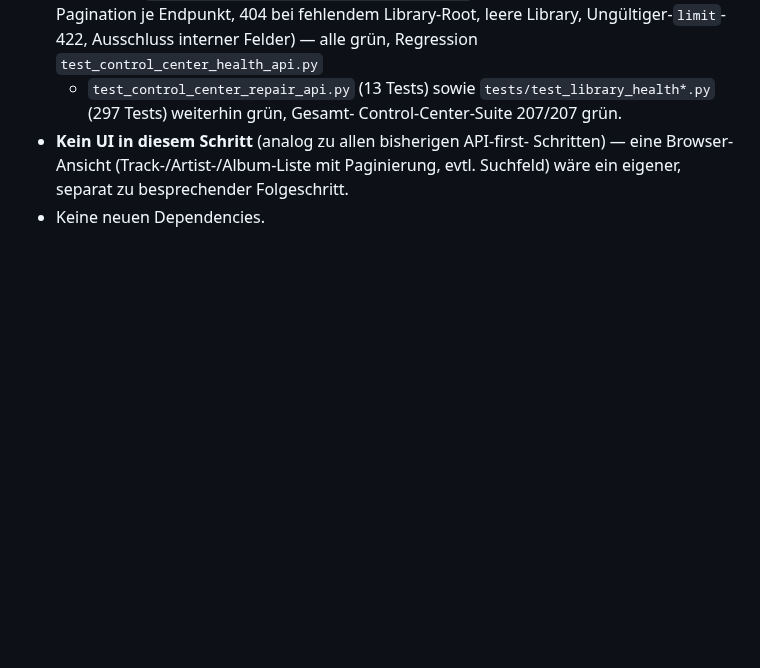
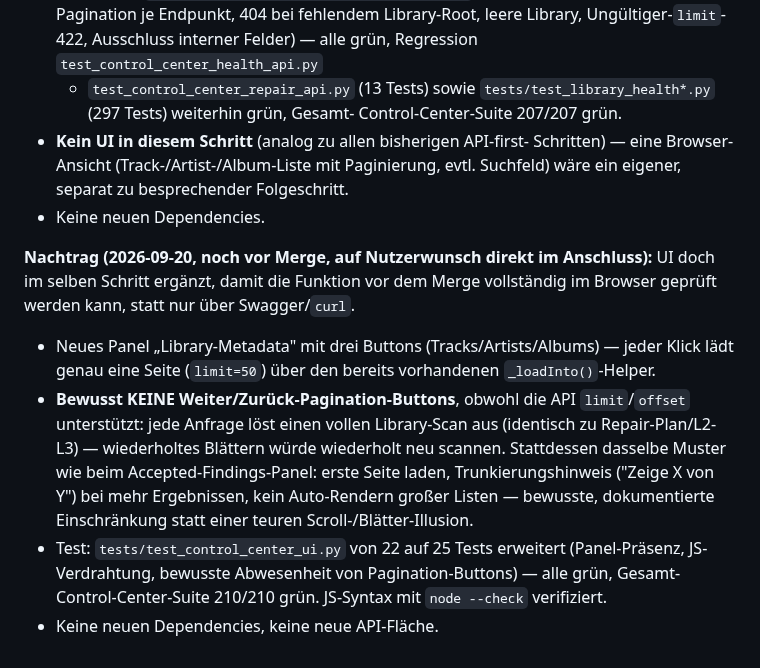
Before and after one commit to dkmd89-dev/musicbot, a Markdown page: docs/audits/CONTROL_CENTER_ARCHITECTURE_2026-09-15.md, the part around the change. Rendered like a GitHub page; blank space fills up the shorter version.

Commit message:
docs: document tracks/artists/albums browser ui nachtrag
Co-Authored-By: Claude Sonnet 5 <noreply@anthropic.com>
Claude-Session: https://claude.ai/code/session_01NxNgvRWeNp7DpX98FANoxT

```diff
--- a/docs/audits/CONTROL_CENTER_ARCHITECTURE_2026-09-15.md
+++ b/docs/audits/CONTROL_CENTER_ARCHITECTURE_2026-09-15.md
@@ -725,3 +725,25 @@ Punkte als "perspektivisch", nicht als einen einzelnen Auftrag).
   Paginierung, evtl. Suchfeld) wäre ein eigener, separat zu
   besprechender Folgeschritt.
 - Keine neuen Dependencies.
+
+**Nachtrag (2026-09-20, noch vor Merge, auf Nutzerwunsch direkt im
+Anschluss):** UI doch im selben Schritt ergänzt, damit die Funktion vor
+dem Merge vollständig im Browser geprüft werden kann, statt nur über
+Swagger/`curl`.
+
+- Neues Panel „Library-Metadata" mit drei Buttons (Tracks/Artists/Albums)
+  — jeder Klick lädt genau eine Seite (`limit=50`) über den bereits
+  vorhandenen `_loadInto()`-Helper.
+- **Bewusst KEINE Weiter/Zurück-Pagination-Buttons**, obwohl die API
+  `limit`/`offset` unterstützt: jede Anfrage löst einen vollen
+  Library-Scan aus (identisch zu Repair-Plan/L2-L3) — wiederholtes
+  Blättern würde wiederholt neu scannen. Stattdessen dasselbe Muster wie
+  beim Accepted-Findings-Panel: erste Seite laden, Trunkierungshinweis
+  ("Zeige X von Y") bei mehr Ergebnissen, kein Auto-Rendern großer
+  Listen — bewusste, dokumentierte Einschränkung statt einer teuren
+  Scroll-/Blätter-Illusion.
+- Test: `tests/test_control_center_ui.py` von 22 auf 25 Tests erweitert
+  (Panel-Präsenz, JS-Verdrahtung, bewusste Abwesenheit von
+  Pagination-Buttons) — alle grün, Gesamt-Control-Center-Suite 210/210
+  grün. JS-Syntax mit `node --check` verifiziert.
+- Keine neuen Dependencies, keine neue API-Fläche.
```
